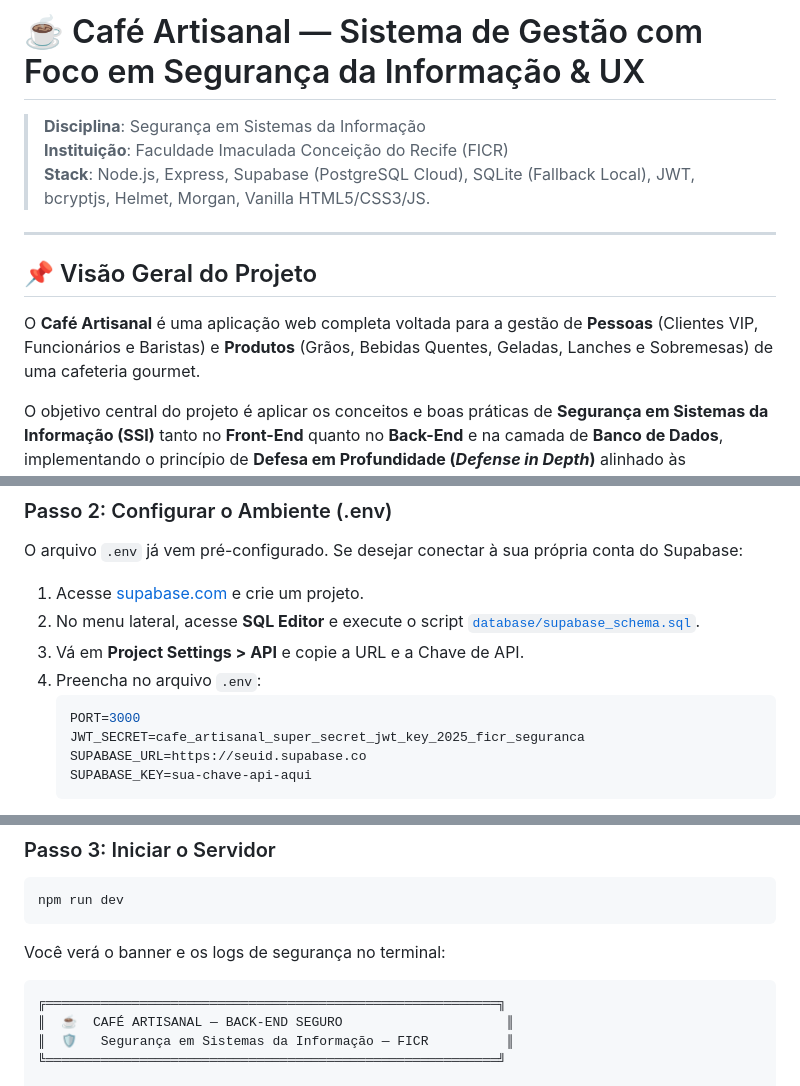
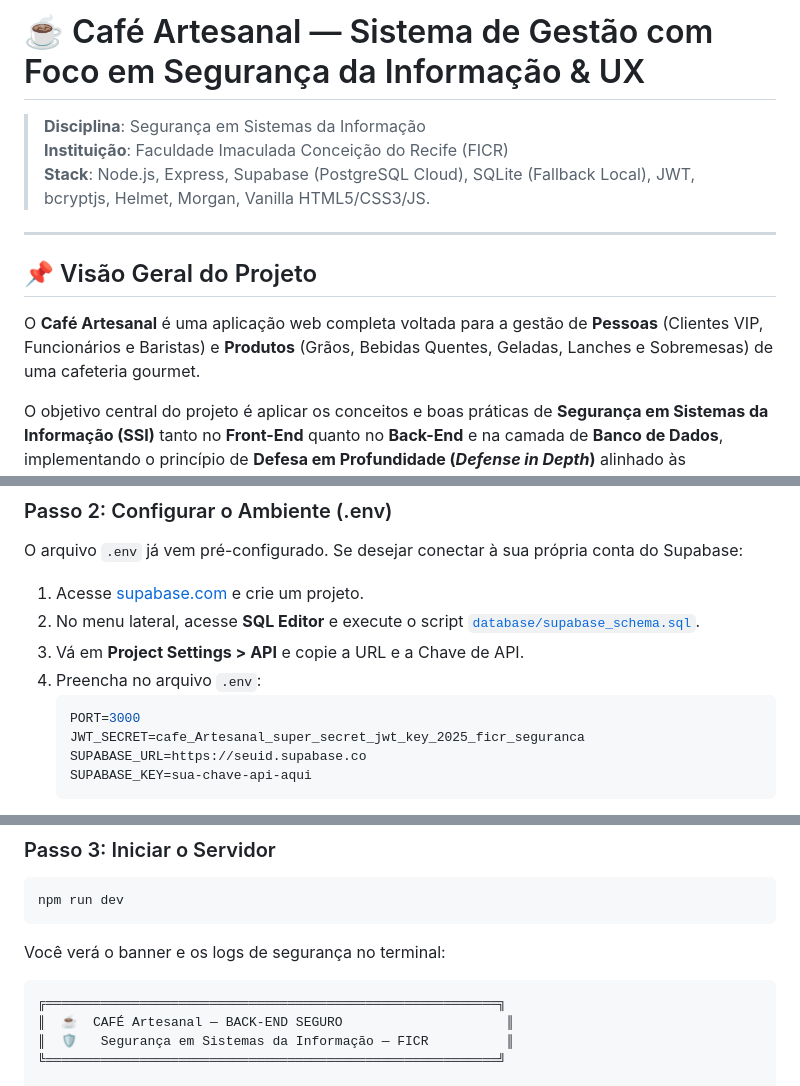
Before and after one commit to Thiago309/Seguranca_em_Sistemas_da_Informacao_FICR, a Markdown page: README.md, 3 parts joined by grey strips. Drawn GitHub-style.

Commit message:
Ajusta nome do projeto no README
Corrige a grafia do nome do projeto no README, unificando "Café Artesanal" em toda a documentação. Também alinha o valor de exemplo do JWT_SECRET e o banner do backend para manter a consistência visual e textual da apresentação do projeto.

````diff
--- a/README.md
+++ b/README.md
@@ -1,4 +1,4 @@
-# ☕ Café Artisanal — Sistema de Gestão com Foco em Segurança da Informação & UX
+# ☕ Café Artesanal — Sistema de Gestão com Foco em Segurança da Informação & UX
 
 > **Disciplina**: Segurança em Sistemas da Informação
 > **Instituição**: Faculdade Imaculada Conceição do Recife (FICR)
@@ -8,7 +8,7 @@
 
 ## 📌 Visão Geral do Projeto
 
-O **Café Artisanal** é uma aplicação web completa voltada para a gestão de **Pessoas** (Clientes VIP, Funcionários e Baristas) e **Produtos** (Grãos, Bebidas Quentes, Geladas, Lanches e Sobremesas) de uma cafeteria gourmet.
+O **Café Artesanal** é uma aplicação web completa voltada para a gestão de **Pessoas** (Clientes VIP, Funcionários e Baristas) e **Produtos** (Grãos, Bebidas Quentes, Geladas, Lanches e Sobremesas) de uma cafeteria gourmet.
 
 O objetivo central do projeto é aplicar os conceitos e boas práticas de **Segurança em Sistemas da Informação (SSI)** tanto no **Front-End** quanto no **Back-End** e na camada de **Banco de Dados**, implementando o princípio de **Defesa em Profundidade (*Defense in Depth*)** alinhado às recomendações do **OWASP Top 10**.
 
@@ -133,7 +133,7 @@ O arquivo `.env` já vem pré-configurado. Se desejar conectar à sua própria c
 4. Preencha no arquivo `.env`:
    ```env
    PORT=3000
-   JWT_SECRET=cafe_artisanal_super_secret_jwt_key_2025_ficr_seguranca
+   JWT_SECRET=cafe_Artesanal_super_secret_jwt_key_2025_ficr_seguranca
    SUPABASE_URL=https://seuid.supabase.co
    SUPABASE_KEY=sua-chave-api-aqui
    ```
@@ -152,7 +152,7 @@ Você verá o banner e os logs de segurança no terminal:
 
 ```text
 ╔══════════════════════════════════════════════════════════╗
-║  ☕  CAFÉ ARTISANAL — BACK-END SEGURO                     ║
+║  ☕  CAFÉ Artesanal — BACK-END SEGURO                     ║
 ║  🛡️   Segurança em Sistemas da Informação — FICR          ║
 ╚══════════════════════════════════════════════════════════╝
 
````
